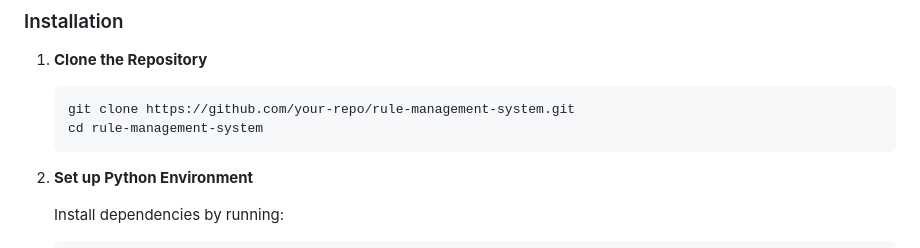
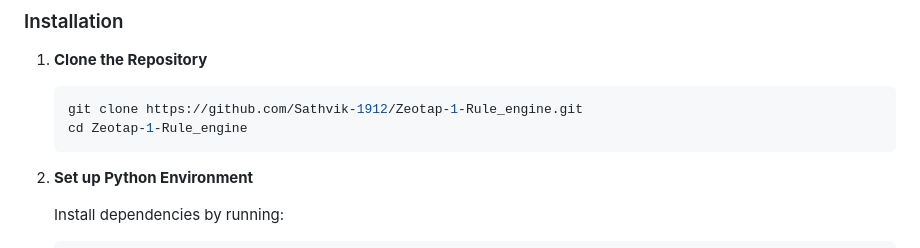
Before and after one commit to Sathvik-1912/Zeotap-1-Rule_engine, a Markdown page: README.md, the part around the change. GitHub-like rendering.

````diff
--- a/README.md
+++ b/README.md
@@ -35,8 +35,8 @@ Ensure you have the following installed on your system:
 1. **Clone the Repository**
 
    ```bash
-   git clone https://github.com/your-repo/rule-management-system.git
-   cd rule-management-system
+   git clone https://github.com/Sathvik-1912/Zeotap-1-Rule_engine.git
+   cd Zeotap-1-Rule_engine
    ```
 
 2. **Set up Python Environment**
````
